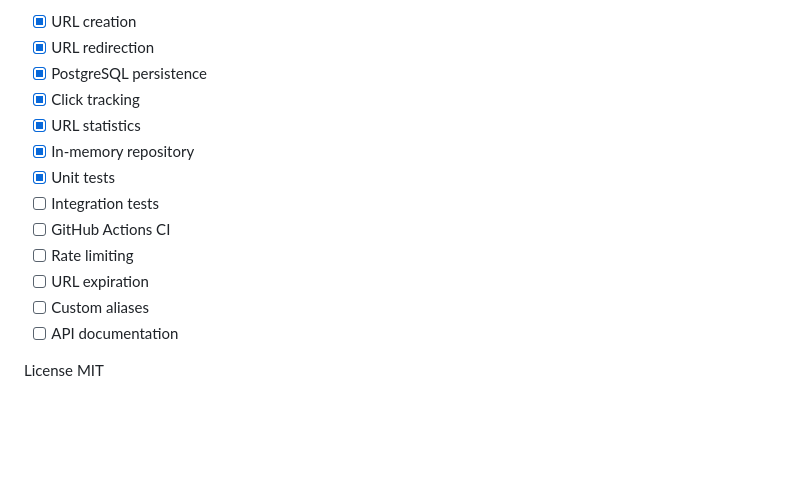
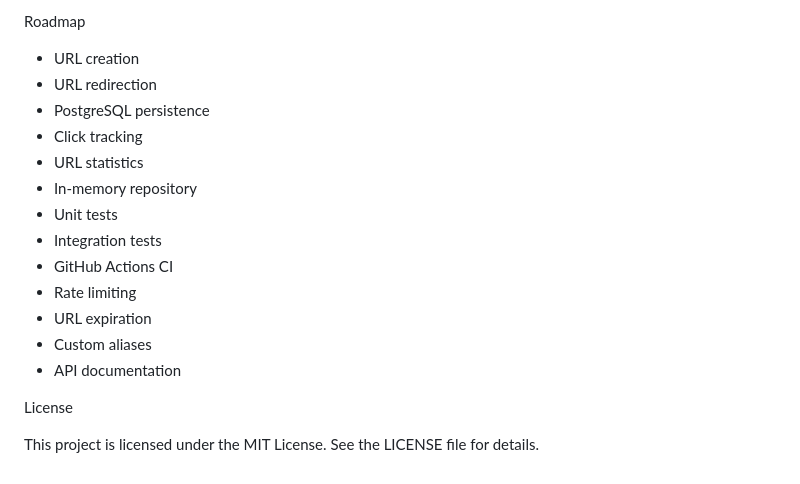
Before and after one commit to muhammeddemirciofficial/urlix, a Markdown page: README.md, the part around one of its changes. Rendered like a GitHub page; blank space fills up the shorter version.

```diff
--- a/README.md
+++ b/README.md
@@ -177,17 +190,20 @@ Check statistics:
 
-- [x] URL creation
-- [x] URL redirection
-- [x] PostgreSQL persistence
-- [x] Click tracking
-- [x] URL statistics
-- [x] In-memory repository
-- [x] Unit tests
-- [ ] Integration tests
-- [ ] GitHub Actions CI
-- [ ] Rate limiting
-- [ ] URL expiration
-- [ ] Custom aliases
-- [ ] API documentation
+Roadmap
+
+* URL creation
+* URL redirection
+* PostgreSQL persistence
+* Click tracking
+* URL statistics
+* In-memory repository
+* Unit tests
+* Integration tests
+* GitHub Actions CI
+* Rate limiting
+* URL expiration
+* Custom aliases
+* API documentation
 
 License
-MIT
+
+This project is licensed under the MIT License. See the LICENSE file for details.
```
Also changed, not shown: other parts of README.md (+107 -94 lines).
